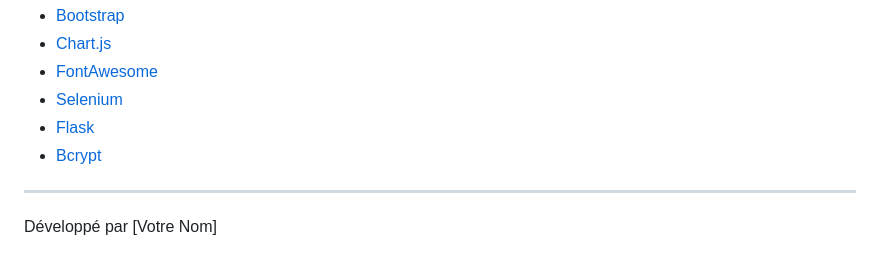
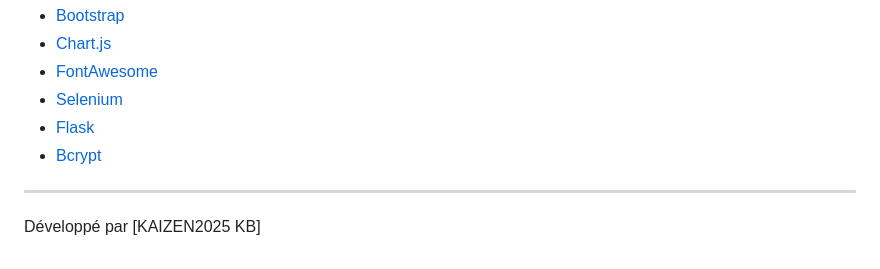
Before and after one commit to kaizen2025/RG2025BOT, a Markdown page: README.md, the part around the change. Rendered like a GitHub page.

```diff
--- a/README.md
+++ b/README.md
@@ -171,4 +171,4 @@ Ce projet est distribué sous licence MIT. Voir le fichier `LICENSE` pour plus d
 
 ---
 
-Développé par [Votre Nom]
+Développé par [KAIZEN2025 KB]
```
